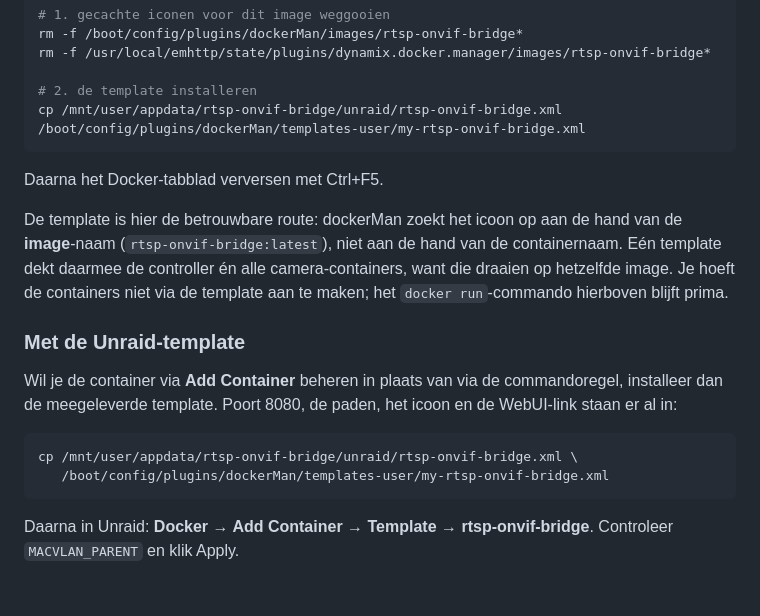
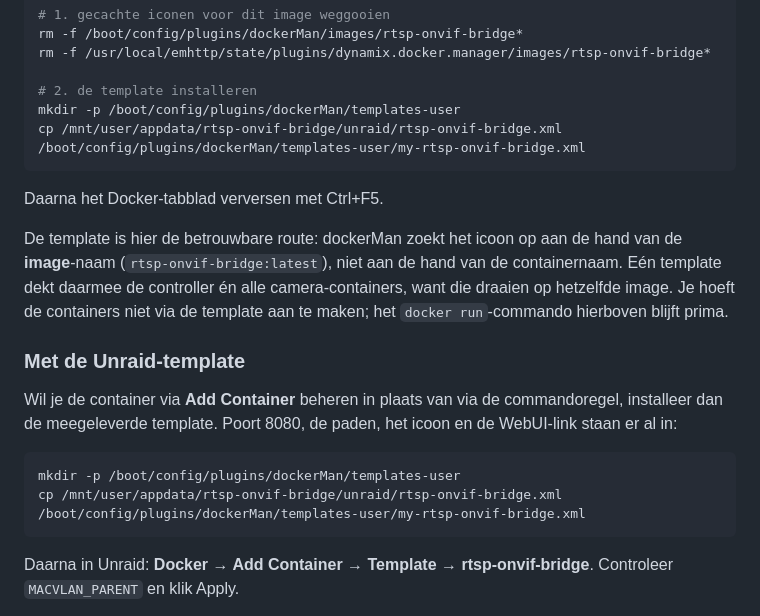
Before and after one commit to Lexvdpoel/rtsp-onvif-bridge, a Markdown page: README.md, the part around the change. Rendered like a GitHub page; blank space fills up the shorter version.

Commit message:
Put the template cp on one line and create its directory first
A line-continuation backslash turns into an escaped space when the block is
pasted as a single line, so the copy landed on a filename beginning with a space
and failed. templates-user also only exists once a container has been created
through the Unraid UI, so create it first.

Co-Authored-By: Claude Opus 5 (1M context) <noreply@anthropic.com>

````diff
--- a/README.md
+++ b/README.md
@@ -123,7 +123,8 @@ rm -f /boot/config/plugins/dockerMan/images/rtsp-onvif-bridge*
 rm -f /usr/local/emhttp/state/plugins/dynamix.docker.manager/images/rtsp-onvif-bridge*
 
 # 2. de template installeren
-cp /mnt/user/appdata/rtsp-onvif-bridge/unraid/rtsp-onvif-bridge.xml    /boot/config/plugins/dockerMan/templates-user/my-rtsp-onvif-bridge.xml
+mkdir -p /boot/config/plugins/dockerMan/templates-user
+cp /mnt/user/appdata/rtsp-onvif-bridge/unraid/rtsp-onvif-bridge.xml /boot/config/plugins/dockerMan/templates-user/my-rtsp-onvif-bridge.xml
 ```
 
 Daarna het Docker-tabblad verversen met Ctrl+F5.
@@ -141,8 +142,8 @@ commandoregel, installeer dan de meegeleverde template. Poort 8080, de paden,
 het icoon en de WebUI-link staan er al in:
 
 ```bash
-cp /mnt/user/appdata/rtsp-onvif-bridge/unraid/rtsp-onvif-bridge.xml \
-   /boot/config/plugins/dockerMan/templates-user/my-rtsp-onvif-bridge.xml
+mkdir -p /boot/config/plugins/dockerMan/templates-user
+cp /mnt/user/appdata/rtsp-onvif-bridge/unraid/rtsp-onvif-bridge.xml /boot/config/plugins/dockerMan/templates-user/my-rtsp-onvif-bridge.xml
 ```
 
 Daarna in Unraid: **Docker → Add Container → Template → rtsp-onvif-bridge**.
````
